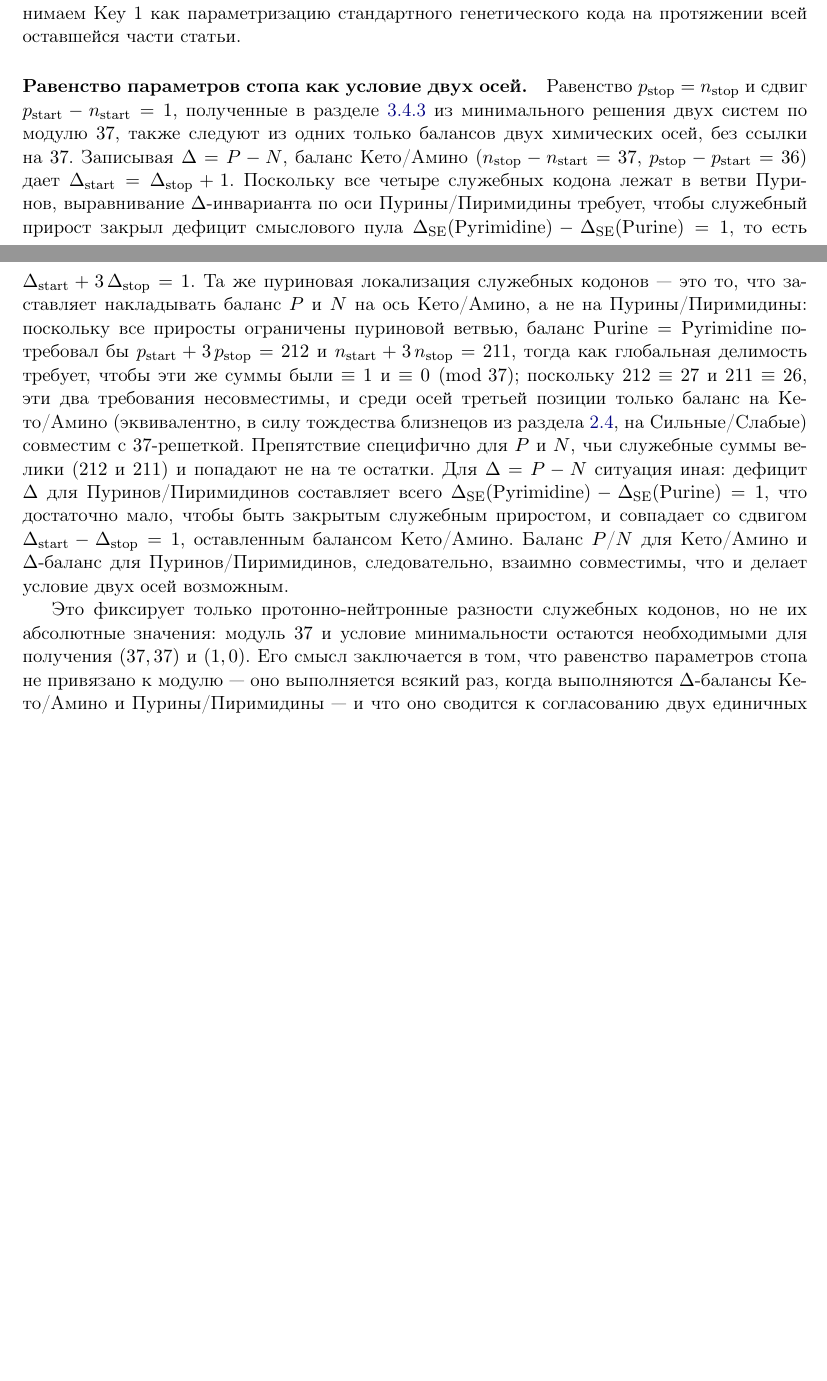
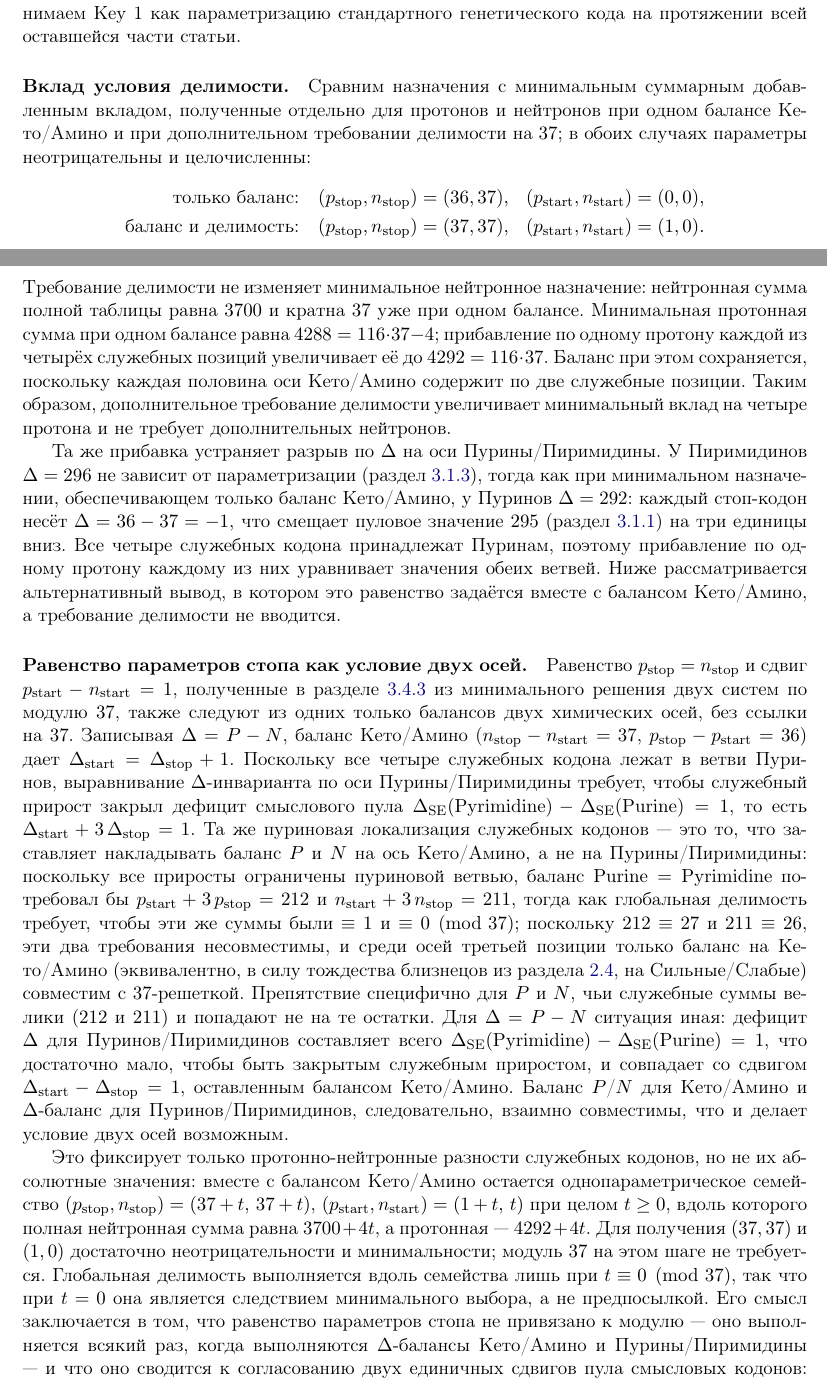
Before and after one commit to RuslanKhafizov/genetic-code-arithmetic, a LaTeX paper (russian/main_ru.tex): two parts of pages 29 and 30 of 49, joined at a grey line, cut so that both start at the same text, the shorter picture padded with empty space. Compiled offline with pdfLaTeX.

Commit message:
Add files via upload

```diff
--- a/russian/main_ru.tex
+++ b/russian/main_ru.tex
@@ -1977,10 +2026,52 @@ P(\mathrm{All}) = T(\mathrm{Octet~II}) = 4292,
 
 Минимальный элемент отличается от всех других решений комбинацией структурных особенностей, которых сами по себе ограничения не требуют: значение $p_{\text{stop}} = n_{\text{stop}} = 37$, равное организующему множителю кода и достигаемое только на минимальном элементе; значение $p_{\text{start}} = 1$, точно закрывающее вызванный четностью дефицит $P(\mathcal{C}_{\mathrm{SE}}) \equiv -1 \pmod{37}$ (раздел~\ref{sec:results-key1-protons}); и значение $n_{\text{start}} = 0$, при котором старт-кодон не вносит нейтронов. Из них только $p_{\text{stop}} = n_{\text{stop}} = 37$ само по себе выделяет минимальный элемент: $n_{\text{start}} = 0$ выполняется для каждого элемента с $k = 0$, а $p_{\text{start}} = 1$ для каждого элемента с $m = 0$, и они оба совпадают с $p_{\text{stop}} = n_{\text{stop}} = 37$ только при $k = m = 0$. Более высокие элементы решетки удовлетворяют тем же ограничениям, но не имеют этой комбинации. Мы принимаем Key~1 как параметризацию стандартного генетического кода на протяжении всей оставшейся части статьи.
 
+\paragraph{Вклад условия делимости.}
+Сравним назначения с минимальным суммарным добавленным
+вкладом, полученные отдельно для протонов и нейтронов при
+одном балансе Кето/Амино и при дополнительном требовании
+делимости на~$37$; в обоих случаях параметры
+неотрицательны и целочисленны:
+\[
+\begin{aligned}
+\text{только баланс:}\quad
+&(p_{\text{stop}}, n_{\text{stop}}) = (36, 37), &
+&(p_{\text{start}}, n_{\text{start}}) = (0, 0), \\
+\text{баланс и делимость:}\quad
+&(p_{\text{stop}}, n_{\text{stop}}) = (37, 37), &
+&(p_{\text{start}}, n_{\text{start}}) = (1, 0).
+\end{aligned}
+\]
+Требование делимости не изменяет минимальное нейтронное
+назначение: нейтронная сумма полной таблицы равна $3700$
+и кратна~$37$ уже при одном балансе. Минимальная протонная
+сумма при одном балансе равна $4288 = 116 \cdot 37 - 4$;
+прибавление по одному протону каждой из четырёх служебных
+позиций увеличивает её до $4292 = 116 \cdot 37$. Баланс
+при этом сохраняется, поскольку каждая половина оси
+Кето/Амино содержит по две служебные позиции. Таким
+образом, дополнительное требование делимости увеличивает
+минимальный вклад на четыре протона и не требует
+дополнительных нейтронов.
+
+Та же прибавка устраняет разрыв по $\Delta$ на оси
+Пурины/Пиримидины. У Пиримидинов $\Delta = 296$ не зависит
+от параметризации (раздел~\ref{sec:results-pyrimidine}),
+тогда как при минимальном назначении, обеспечивающем
+только баланс Кето/Амино, у Пуринов $\Delta = 292$:
+каждый стоп-кодон несёт $\Delta = 36 - 37 = -1$, что
+смещает пуловое значение $295$
+(раздел~\ref{sec:results-sensepool}) на три единицы вниз.
+Все четыре служебных кодона принадлежат Пуринам, поэтому
+прибавление по одному протону каждому из них уравнивает
+значения обеих ветвей. Ниже рассматривается альтернативный
+вывод, в котором это равенство задаётся вместе с балансом
+Кето/Амино, а требование делимости не вводится.
+
 \paragraph{Равенство параметров стопа как условие двух осей.}
 Равенство $p_{\text{stop}} = n_{\text{stop}}$ и сдвиг $p_{\text{start}} - n_{\text{start}} = 1$, полученные в разделе~\ref{sec:results-key1-uniqueness} из минимального решения двух систем по модулю~$37$, также следуют из одних только балансов двух химических осей, без ссылки на $37$. Записывая $\Delta = P - N$, баланс Кето/Амино ($n_{\text{stop}} - n_{\text{start}} = 37$, $p_{\text{stop}} - p_{\text{start}} = 36$) дает $\Delta_{\text{start}} = \Delta_{\text{stop}} + 1$. Поскольку все четыре служебных кодона лежат в ветви Пуринов, выравнивание $\Delta$-инварианта по оси Пурины/Пиримидины требует, чтобы служебный прирост закрыл дефицит смыслового пула $\Delta_{\mathrm{SE}}(\mathrm{Pyrimidine}) - \Delta_{\mathrm{SE}}(\mathrm{Purine}) = 1$, то есть $\Delta_{\text{start}} + 3\,\Delta_{\text{stop}} = 1$. Та же пуриновая локализация служебных кодонов --- это то, что заставляет накладывать баланс $P$ и $N$ на ось Кето/Амино, а не на Пурины/Пиримидины: поскольку все приросты ограничены пуриновой ветвью, баланс $\mathrm{Purine} = \mathrm{Pyrimidine}$ потребовал бы $p_{\text{start}} + 3\,p_{\text{stop}} = 212$ и $n_{\text{start}} + 3\,n_{\text{stop}} = 211$, тогда как глобальная делимость требует, чтобы эти же суммы были $\equiv 1$ и $\equiv 0 \pmod{37}$; поскольку $212 \equiv 27$ и $211 \equiv 26$, эти два требования несовместимы, и среди осей третьей позиции только баланс на Кето/Амино (эквивалентно, в силу тождества близнецов из раздела~\ref{sec:twin-identities}, на Сильные/Слабые) совместим с $37$-решеткой. Препятствие специфично для $P$ и $N$, чьи служебные суммы велики ($212$ и $211$) и попадают не на те остатки. Для $\Delta = P - N$ ситуация иная: дефицит $\Delta$ для Пуринов/Пиримидинов составляет всего $\Delta_{\mathrm{SE}}(\mathrm{Pyrimidine}) - \Delta_{\mathrm{SE}}(\mathrm{Purine}) = 1$, что достаточно мало, чтобы быть закрытым служебным приростом, и совпадает со сдвигом $\Delta_{\text{start}} - \Delta_{\text{stop}} = 1$, оставленным балансом Кето/Амино. Баланс $P$/$N$ для Кето/Амино и $\Delta$-баланс для Пуринов/Пиримидинов, следовательно, взаимно совместимы, что и делает условие двух осей возможным.
 
-Это фиксирует только протонно-нейтронные разности служебных кодонов, но не их абсолютные значения: модуль $37$ и условие минимальности остаются необходимыми для получения $(37, 37)$ и $(1, 0)$. Его смысл заключается в том, что равенство параметров стопа не привязано к модулю --- оно выполняется всякий раз, когда выполняются $\Delta$-балансы Кето/Амино и Пурины/Пиримидины --- и что оно сводится к согласованию двух единичных сдвигов пула смысловых кодонов: протонно-нейтронной разности $\delta P - \delta N = -1$ локализующей пары (раздел~\ref{sec:results-key1-trpile}) и дефицита ветви $\Delta_{\mathrm{SE}}(\mathrm{Pyrimidine}) - \Delta_{\mathrm{SE}}(\mathrm{Purine}) = +1$. Таким образом, совпадение перемещается, а не устраняется, но показывается, что оно является совместным свойством двух химических осей, а не артефактом параметризации.
+Это фиксирует только протонно-нейтронные разности служебных кодонов, но не их абсолютные значения: вместе с балансом Кето/Амино остается однопараметрическое семейство $(p_{\text{stop}}, n_{\text{stop}}) = (37 + t,\, 37 + t)$, $(p_{\text{start}}, n_{\text{start}}) = (1 + t,\, t)$ при целом $t \ge 0$, вдоль которого полная нейтронная сумма равна $3700 + 4t$, а протонная~--- $4292 + 4t$. Для получения $(37, 37)$ и $(1, 0)$ достаточно неотрицательности и минимальности; модуль $37$ на этом шаге не требуется. Глобальная делимость выполняется вдоль семейства лишь при $t \equiv 0 \pmod{37}$, так что при $t = 0$ она является следствием минимального выбора, а не предпосылкой. Его смысл заключается в том, что равенство параметров стопа не привязано к модулю --- оно выполняется всякий раз, когда выполняются $\Delta$-балансы Кето/Амино и Пурины/Пиримидины --- и что оно сводится к согласованию двух единичных сдвигов пула смысловых кодонов: протонно-нейтронной разности $\delta P - \delta N = -1$ локализующей пары (раздел~\ref{sec:results-key1-trpile}) и дефицита ветви $\Delta_{\mathrm{SE}}(\mathrm{Pyrimidine}) - \Delta_{\mathrm{SE}}(\mathrm{Purine}) = +1$. Таким образом, совпадение перемещается, а не устраняется, но показывается, что оно является совместным свойством двух химических осей, а не артефактом параметризации.
 
 \paragraph{Схождение независимых путей.}
 Значения Key~1 не привязаны к одному выводу. Три пути, опирающиеся на разные структурные входные данные, приходят к одному и тому же назначению. Первый --- это система по модулю~$37$, использованная выше: баланс Кето/Амино вместе с делимостью глобальных нейтронного и протонного пулов, минимальное неотрицательное решение которой есть $(p_{\text{stop}}, n_{\text{stop}}) = (37, 37)$, $(p_{\text{start}}, n_{\text{start}}) = (1, 0)$. Второй --- условие двух осей из раздела~\ref{sec:results-key1-uniqueness}: баланс Кето/Амино вместе с $\Delta$-балансом по оси Пурины/Пиримидины заставляет $p_{\text{stop}} = n_{\text{stop}}$ и $p_{\text{start}} = n_{\text{start}} + 1$ без ссылки на модуль. Третий путь фиксирует нейтронные параметры напрямую из не зависящей от параметризации целевой величины полу-октета $N(\mathrm{Amino}) = N(\mathrm{Keto}) = \tfrac{1}{2}\,T(\mathrm{Octet~I}) = 1850$: дефициты смыслового пула $1850 - 1776 = 74 = 2 \cdot 37$ (закрывается двумя стоп-кодонами ветви Амино) и $1850 - 1813 = 37$ (закрывается стопом и стартом ветви Кето) дают $n_{\text{stop}} = 37$ и $n_{\text{start}} = 0$.
```
Also changed, not shown: russian/main_ru.pdf, russian/main_ru.tex (63 more changed lines).
